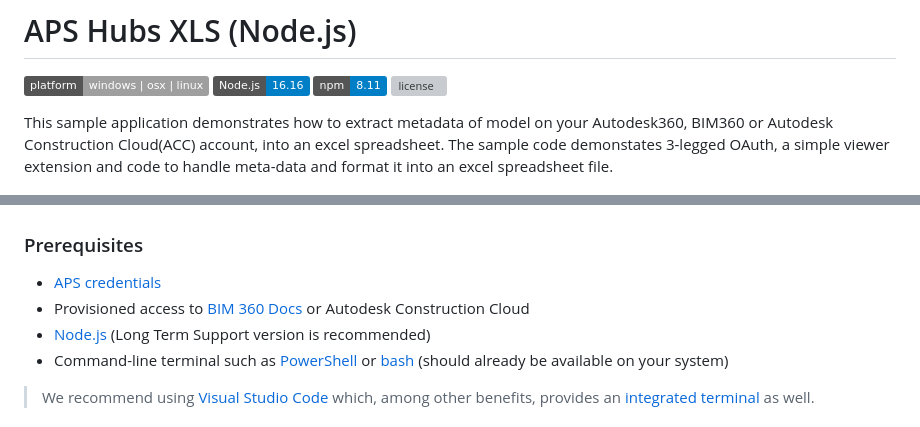
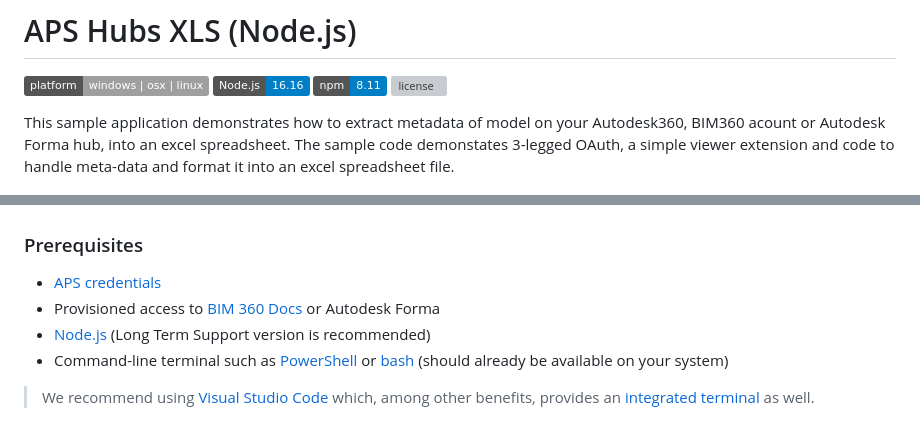
Before and after one commit to autodesk-platform-services/aps-hubs-xls, a Markdown page: README.md, 2 parts joined by grey strips. Rendered like a GitHub page; badges without logos; grey boxes are pictures that could not be loaded.

Commit message:
ACC to Forma Rebranding

```diff
--- a/README.md
+++ b/README.md
@@ -5,7 +5,7 @@
 [![npm](https://img.shields.io/badge/npm-8.11-blue.svg)](https://www.npmjs.com/)
 [![license](https://img.shields.io/:license-mit-green.svg)](https://opensource.org/licenses/MIT)
 
-This sample application demonstrates how to extract metadata of model on your Autodesk360, BIM360 or Autodesk Construction Cloud(ACC) account, into an excel spreadsheet. The sample code demonstates 3-legged OAuth, a simple viewer extension and code to handle meta-data and format it into an excel spreadsheet file.
+This sample application demonstrates how to extract metadata of model on your Autodesk360, BIM360  acount or Autodesk Forma hub, into an excel spreadsheet. The sample code demonstates 3-legged OAuth, a simple viewer extension and code to handle meta-data and format it into an excel spreadsheet file.
 
 ![thumbnail](thumbnail.png)
 
@@ -15,7 +15,7 @@ This sample application demonstrates how to extract metadata of model on your Au
 
 - [APS credentials](https://aps.autodesk.com/en/docs/oauth/v2/tutorials/create-app)
 - Provisioned access to [BIM 360 Docs](https://aps.autodesk.com/en/docs/bim360/v1/tutorials/getting-started/manage-access-to-docs/)
-or Autodesk Construction Cloud
+or Autodesk Forma
 - [Node.js](https://nodejs.org) (Long Term Support version is recommended)
 - Command-line terminal such as [PowerShell](https://learn.microsoft.com/en-us/powershell/scripting/overview)
 or [bash](https://en.wikipedia.org/wiki/Bash_(Unix_shell)) (should already be available on your system)
```
